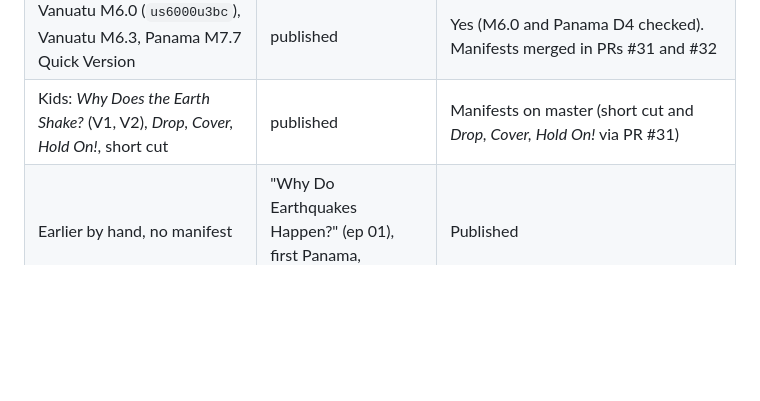
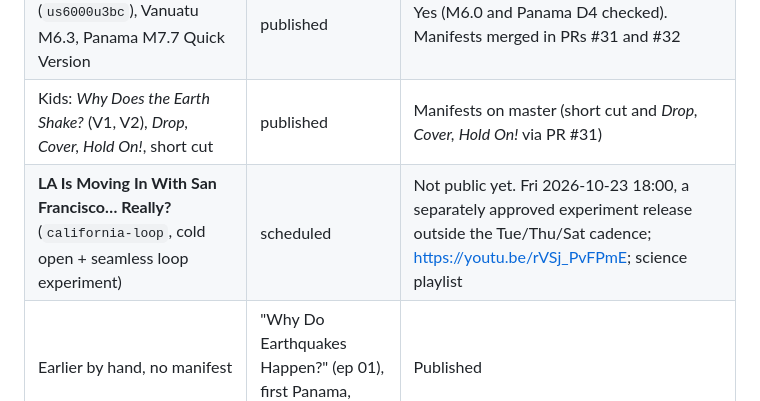
Before and after one commit to steffencrespo/next-huge-quake, a Markdown page: docs/PROJECT_STATUS.md, the part around the change. Rendered like a GitHub page; blank space fills up the shorter version.

Commit message:
Add the scheduled loop experiment to the project status catalog

```diff
--- a/docs/PROJECT_STATUS.md
+++ b/docs/PROJECT_STATUS.md
@@ -43,6 +43,7 @@ Local `state.json` is not refreshed from YouTube. Public visibility below was ch
 | Non-r2 historic uploads (`chile1960`, `japan2011`, `sanfrancisco1906`) | `playlisted`, superseded by r2 | Not public |
 | Vanuatu M6.0 (`us6000u3bc`), Vanuatu M6.3, Panama M7.7 Quick Version | published | Yes (M6.0 and Panama D4 checked). Manifests merged in PRs #31 and #32 |
 | Kids: *Why Does the Earth Shake?* (V1, V2), *Drop, Cover, Hold On!*, short cut | published | Manifests on master (short cut and *Drop, Cover, Hold On!* via PR #31) |
+| **LA Is Moving In With San Francisco… Really?** (`california-loop`, cold open + seamless loop experiment) | scheduled | Not public yet. Fri 2026-10-23 18:00, a separately approved experiment release outside the Tue/Thu/Sat cadence; <https://youtu.be/rVSj_PvFPmE>; science playlist |
 | Earlier by hand, no manifest | "Why Do Earthquakes Happen?" (ep 01), first Panama, Kamchatka | Published |
 
 Next free regular slots: Tue 2026-11-03, Thu 11-05, Sat 11-07 (18:00 America/Sao_Paulo).
```
